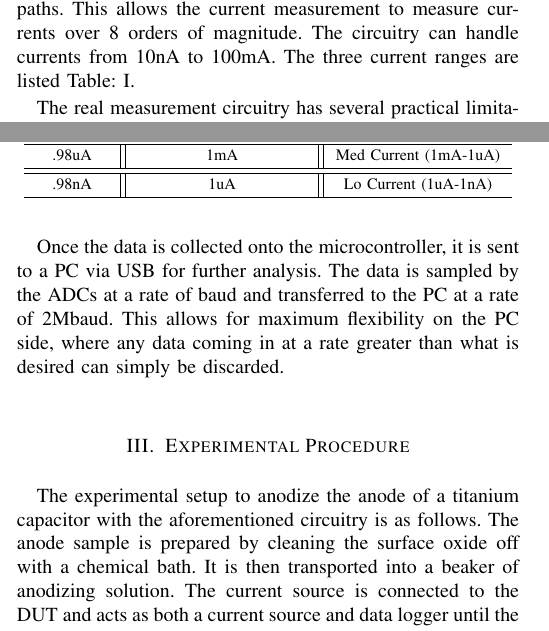
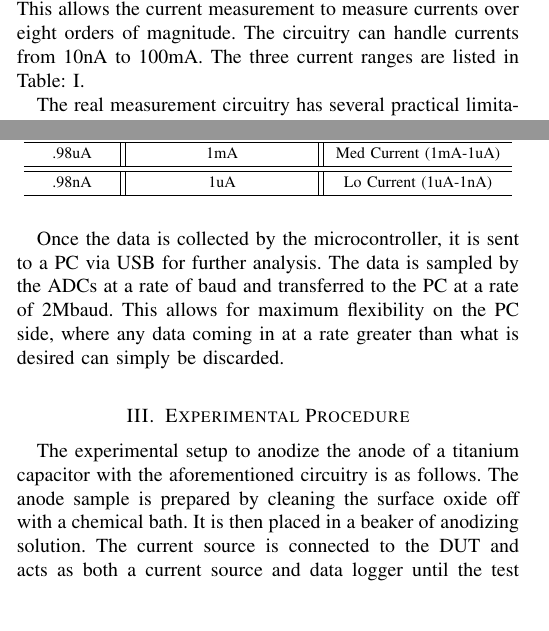
Before and after one commit to mldelibero/anodBrd, a LaTeX paper (ieeePaper/ieeePaper.tex): two parts of the columns of page 3 of 4, joined at a grey line, cut so that both start at the same text, the shorter picture padded with empty space. Compiled offline with pdfLaTeX.

Commit message:
Implemented the rest of Merats edits

```diff
--- a/ieeePaper/ieeePaper.tex
+++ b/ieeePaper/ieeePaper.tex
@@ -1,5 +1,5 @@
 \documentclass[journal]{IEEEtran}
-
+\usepackage{verbatim}
 \usepackage{cite}
 % The latest version can be obtained at:
 % http://www.ctan.org/tex-archive/macros/latex/contrib/cite/
@@ -196,5 +193,5 @@ The measurement circuitry (Fig. ~\ref{fig:measCir}) implemented consists of two
 
-Since it is desirable the measure both the anodization current and the leakage current afterwards, a basic transimpedance amplifier design was modified to include 3 switched feedback paths. This allows the current measurement to measure currents over 8 orders of magnitude. The circuitry can handle currents from 10nA to 100mA. The three current ranges are listed Table:~\ref{tab:dacRes}.
+Since it is desirable the measure both the anodization current and the leakage current, a basic transimpedance amplifier design was modified to include three switched feedback paths. This allows the current measurement to measure currents over eight orders of magnitude. The circuitry can handle currents from 10nA to 100mA. The three current ranges are listed in Table:~\ref{tab:dacRes}.
 
 The real measurement circuitry has several practical limitations that limit it from performing ideally. Both the differential amplifier and the transimpedance amplifier send their signals to 6-pole Sallen-Key filters. These filters have a cutoff frequency of 10kHz \cite{sThesis} in order to filter out high frequency harmonics and other undesirable noise. Any signals higher than this will be severely attenuated in the captured data.
 
@@ -216,15 +213,15 @@ The DACs inject digitization errors into the measurement signals. They are able
 \hline\hline
 .98uA & 1mA & Med Current (1mA-1uA) \\
 \hline\hline
-                    .98nA & 1uA & Lo Current (1uA-1nA)\\
-                        \hline
-                        \end{tabular}
-                        \end{table}
+.98nA & 1uA & Lo Current (1uA-1nA)\\
+\hline
+\end{tabular}
+\end{table}
 
-                        Once the data is collected onto the microcontroller, it is sent to a PC via USB for further analysis. The data is sampled by the ADCs at a rate of baud and transferred to the PC at a rate of 2Mbaud. This allows for maximum flexibility on the PC side, where any data coming in at a rate greater than what is desired can simply be discarded.
+Once the data is collected by the microcontroller, it is sent to a PC via USB for further analysis. The data is sampled by the ADCs at a rate of baud and transferred to the PC at a rate of 2Mbaud. This allows for maximum flexibility on the PC side, where any data coming in at a rate greater than what is desired can simply be discarded.
 
 \section{Experimental Procedure}
-The experimental setup to anodize the anode of a titanium capacitor with the aforementioned circuitry is as follows. The anode sample is prepared by cleaning the surface oxide off with a chemical bath. It is then transported into a beaker of anodizing solution. The current source is connected to the DUT and acts as both a current source and data logger until the test is finished and the current through the DUT has dropped to the leakage current.
+The experimental setup to anodize the anode of a titanium capacitor with the aforementioned circuitry is as follows. The anode sample is prepared by cleaning the surface oxide off with a chemical bath. It is then placed in a beaker of anodizing solution. The current source is connected to the DUT and acts as both a current source and data logger until the test is finished and the current through the DUT has dropped to the leakage current.
 
 \section{Experimental Results}
 Typical results from early materials can be found it Fig. 7. For additional data and complete testing curves, see \cite{sThesis} and \cite{mThesis}.
```
Also changed, not shown: ieeePaper/ieeePaper.pdf, ieeePaper/ieeePaper.tex (10 more changed lines).
